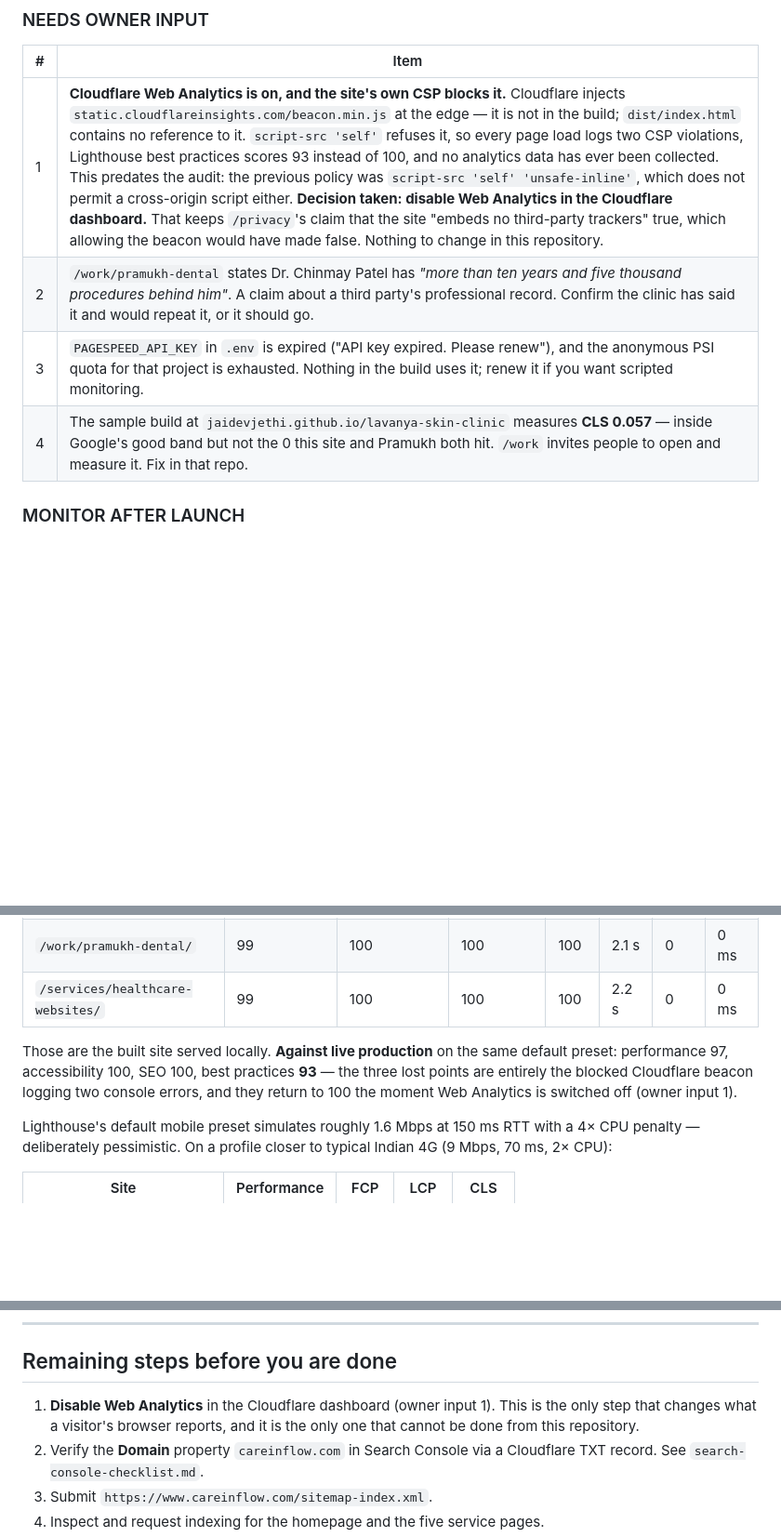
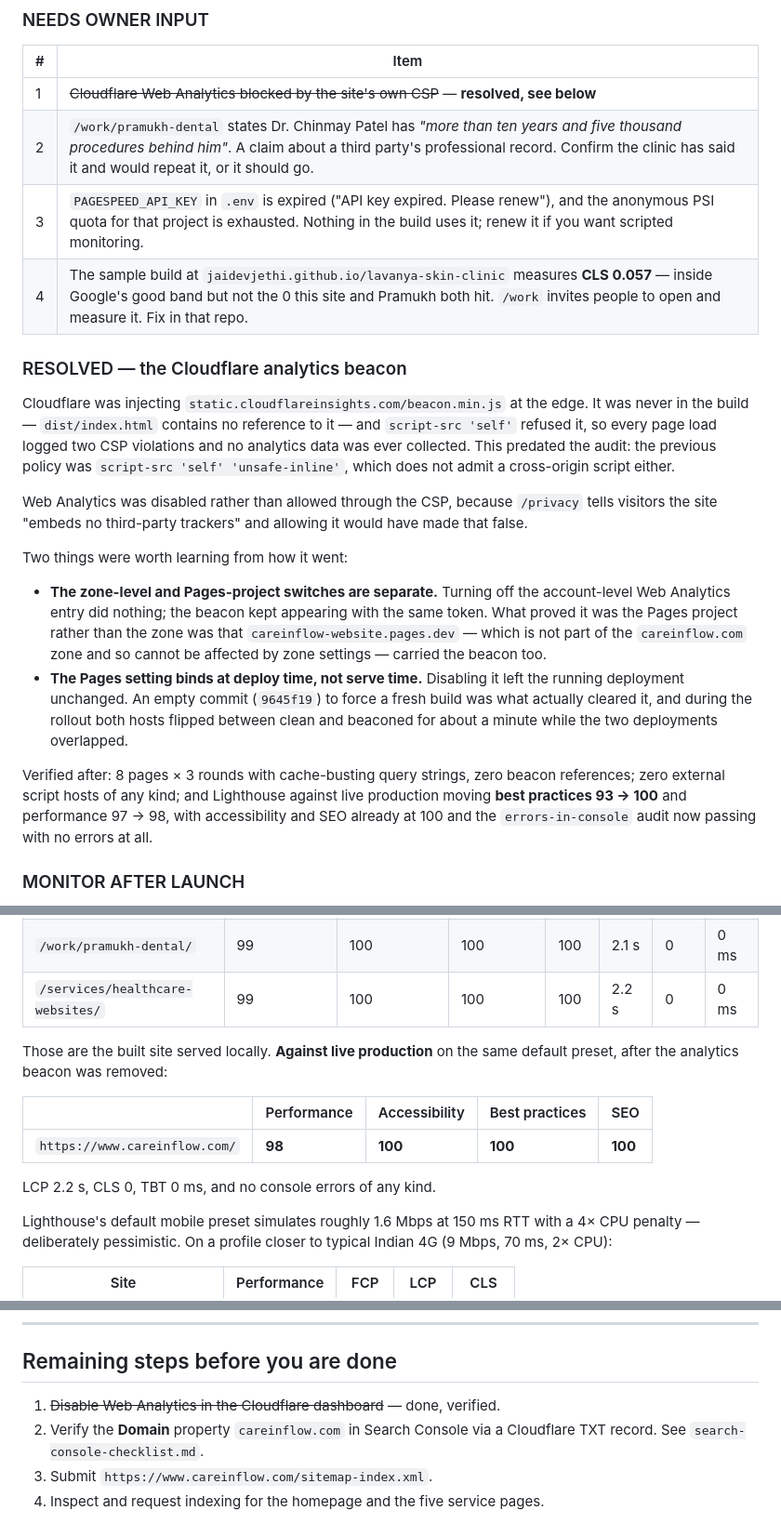
Before and after one commit to jaidevjethi/careinflow-website, a Markdown page: docs/launch/pre-launch-audit.md, 3 parts joined by grey strips. Shown at 93% size. Rendered like a GitHub page; blank space fills up the shorter version.

Commit message:
The beacon is gone, and best practices is back to 100
Verified after the redeploy: eight pages by three rounds with cache-busting
query strings, zero references to cloudflareinsights; zero external script
hosts of any kind; and Lighthouse against live production moving best
practices 93 → 100 and performance 97 → 98, with the errors-in-console audit
now passing on no errors at all. Accessibility and SEO were already 100.

Two things worth writing down about how it went. The account-level Web
Analytics entry and the Pages project setting are separate switches, and
turning off the first changed nothing — what identified the second was that
careinflow-website.pages.dev carried the beacon too, and that host is not in
the careinflow.com zone, so no zone setting can reach it. And the Pages
setting binds at deploy time rather than serve time, so disabling it left the
running deployment untouched; the empty commit before this one is what
actually cleared it. During the rollout both hosts flipped between clean and
beaconed for about a minute while the two deployments overlapped, which is
worth knowing before concluding a change did not work.

/privacy's claim that the site embeds no third-party trackers is now true of
the served page and not only of the build.

Co-Authored-By: Claude Opus 5 <noreply@anthropic.com>

```diff
--- a/docs/launch/pre-launch-audit.md
+++ b/docs/launch/pre-launch-audit.md
@@ -107,10 +107,43 @@ render-blocking stylesheet, and an unverified quote about a client's clinician.
 
 | # | Item |
 |---|---|
-| 1 | **Cloudflare Web Analytics is on, and the site's own CSP blocks it.** Cloudflare injects `static.cloudflareinsights.com/beacon.min.js` at the edge — it is not in the build; `dist/index.html` contains no reference to it. `script-src 'self'` refuses it, so every page load logs two CSP violations, Lighthouse best practices scores 93 instead of 100, and no analytics data has ever been collected. This predates the audit: the previous policy was `script-src 'self' 'unsafe-inline'`, which does not permit a cross-origin script either. **Decision taken: disable Web Analytics in the Cloudflare dashboard.** That keeps `/privacy`'s claim that the site "embeds no third-party trackers" true, which allowing the beacon would have made false. Nothing to change in this repository. |
+| 1 | ~~Cloudflare Web Analytics blocked by the site's own CSP~~ — **resolved, see below** |
 | 2 | `/work/pramukh-dental` states Dr. Chinmay Patel has *"more than ten years and five thousand procedures behind him"*. A claim about a third party's professional record. Confirm the clinic has said it and would repeat it, or it should go. |
 | 3 | `PAGESPEED_API_KEY` in `.env` is expired ("API key expired. Please renew"), and the anonymous PSI quota for that project is exhausted. Nothing in the build uses it; renew it if you want scripted monitoring. |
 | 4 | The sample build at `jaidevjethi.github.io/lavanya-skin-clinic` measures **CLS 0.057** — inside Google's good band but not the 0 this site and Pramukh both hit. `/work` invites people to open and measure it. Fix in that repo. |
+
+### RESOLVED — the Cloudflare analytics beacon
+
+Cloudflare was injecting `static.cloudflareinsights.com/beacon.min.js` at the
+edge. It was never in the build — `dist/index.html` contains no reference to
+it — and `script-src 'self'` refused it, so every page load logged two CSP
+violations and no analytics data was ever collected. This predated the audit:
+the previous policy was `script-src 'self' 'unsafe-inline'`, which does not
+admit a cross-origin script either.
+
+Web Analytics was disabled rather than allowed through the CSP, because
+`/privacy` tells visitors the site "embeds no third-party trackers" and
+allowing it would have made that false.
+
+Two things were worth learning from how it went:
+
+- **The zone-level and Pages-project switches are separate.** Turning off the
+  account-level Web Analytics entry did nothing; the beacon kept appearing with
+  the same token. What proved it was the Pages project rather than the zone was
+  that `careinflow-website.pages.dev` — which is not part of the
+  `careinflow.com` zone and so cannot be affected by zone settings — carried the
+  beacon too.
+- **The Pages setting binds at deploy time, not serve time.** Disabling it left
+  the running deployment unchanged. An empty commit (`9645f19`) to force a fresh
+  build was what actually cleared it, and during the rollout both hosts flipped
+  between clean and beaconed for about a minute while the two deployments
+  overlapped.
+
+Verified after: 8 pages × 3 rounds with cache-busting query strings, zero beacon
+references; zero external script hosts of any kind; and Lighthouse against live
+production moving **best practices 93 → 100** and performance 97 → 98, with
+accessibility and SEO already at 100 and the `errors-in-console` audit now
+passing with no errors at all.
 
 ### MONITOR AFTER LAUNCH
 
@@ -144,10 +177,13 @@ All Lighthouse, mobile, against the built site.
 | `/services/healthcare-websites/` | 99 | 100 | 100 | 100 | 2.2 s | 0 | 0 ms |
 
 Those are the built site served locally. **Against live production** on the same
-default preset: performance 97, accessibility 100, SEO 100, best practices
-**93** — the three lost points are entirely the blocked Cloudflare beacon
-logging two console errors, and they return to 100 the moment Web Analytics is
-switched off (owner input 1).
+default preset, after the analytics beacon was removed:
+
+| | Performance | Accessibility | Best practices | SEO |
+|---|---|---|---|---|
+| `https://www.careinflow.com/` | **98** | **100** | **100** | **100** |
+
+LCP 2.2 s, CLS 0, TBT 0 ms, and no console errors of any kind.
 
 Lighthouse's default mobile preset simulates roughly 1.6 Mbps at 150 ms RTT
 with a 4× CPU penalty — deliberately pessimistic. On a profile closer to
@@ -191,9 +227,7 @@ ever printed a tick.
 
 ## Remaining steps before you are done
 
-1. **Disable Web Analytics** in the Cloudflare dashboard (owner input 1). This
-   is the only step that changes what a visitor's browser reports, and it is
-   the only one that cannot be done from this repository.
+1. ~~Disable Web Analytics in the Cloudflare dashboard~~ — done, verified.
 2. Verify the **Domain** property `careinflow.com` in Search Console via a
    Cloudflare TXT record. See `search-console-checklist.md`.
 3. Submit `https://www.careinflow.com/sitemap-index.xml`.
```
